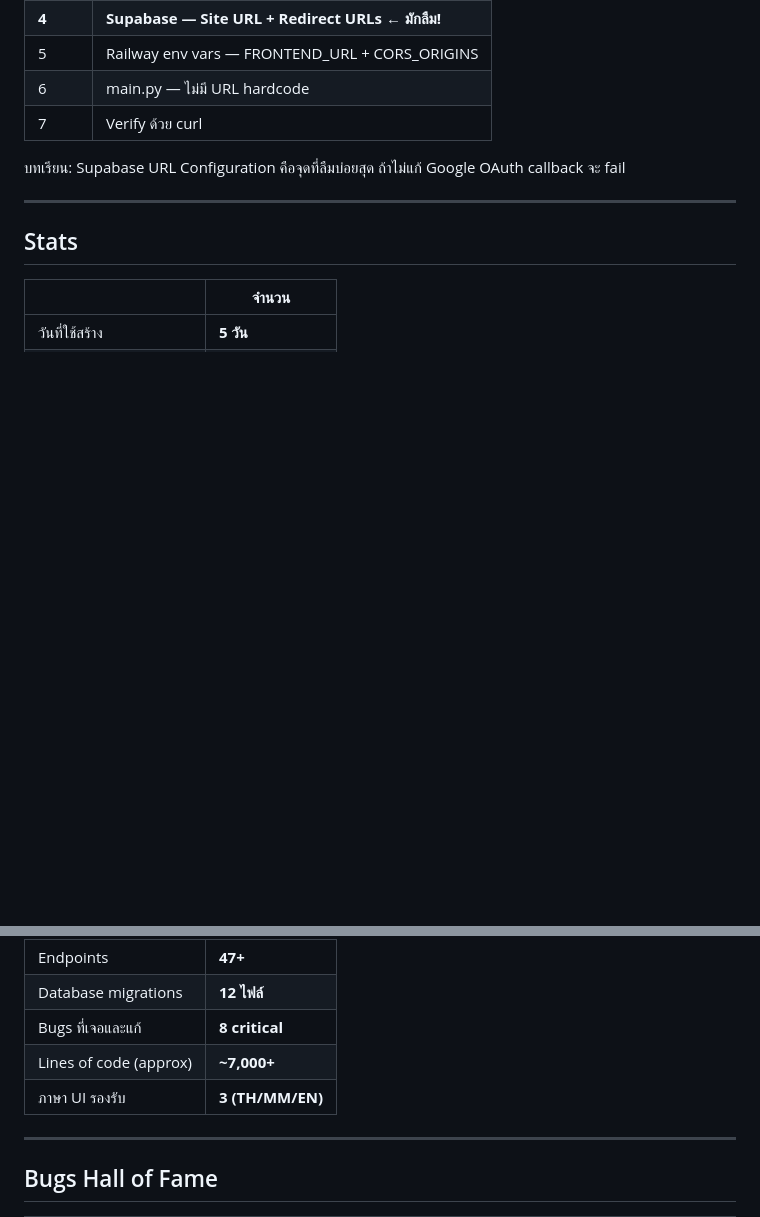
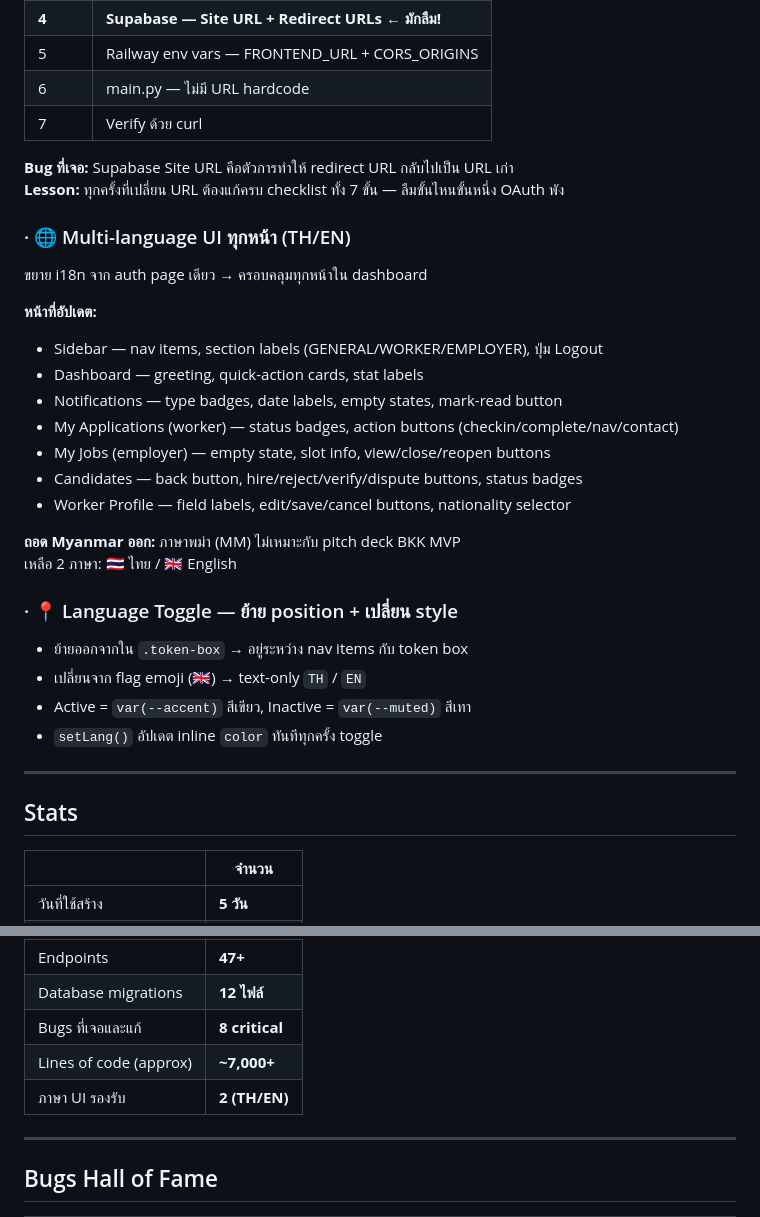
Before and after one commit to nutthaphat-vdev/We-re-Hire, a Markdown page: CHANGELOG.md, 2 parts joined by grey strips. Rendered like a GitHub page; blank space fills up the shorter version.

Commit message:
docs: update progress and changelog day 5
PROGRESS: i18n full coverage, MM removed, toggle position, date updated.
CHANGELOG: Day 5 expanded with i18n details, toggle move, Supabase bug lesson.
Stats: ภาษา UI 3 → 2.

Co-Authored-By: Claude Sonnet 4.6 <noreply@anthropic.com>

```diff
--- a/CHANGELOG.md
+++ b/CHANGELOG.md
@@ -329,7 +329,29 @@ function setLang(lang) { ... } // update data-i18n elements + active class
 | 6 | main.py — ไม่มี URL hardcode |
 | 7 | Verify ด้วย curl |
 
-บทเรียน: Supabase URL Configuration คือจุดที่ลืมบ่อยสุด ถ้าไม่แก้ Google OAuth callback จะ fail
+**Bug ที่เจอ:** Supabase Site URL คือตัวการทำให้ redirect URL กลับไปเป็น URL เก่า
+**Lesson:** ทุกครั้งที่เปลี่ยน URL ต้องแก้ครบ checklist ทั้ง 7 ขั้น — ลืมขั้นไหนขั้นหนึ่ง OAuth พัง
+
+### · 🌐 Multi-language UI ทุกหน้า (TH/EN)
+ขยาย i18n จาก auth page เดียว → ครอบคลุมทุกหน้าใน dashboard
+
+**หน้าที่อัปเดต:**
+- Sidebar — nav items, section labels (GENERAL/WORKER/EMPLOYER), ปุ่ม Logout
+- Dashboard — greeting, quick-action cards, stat labels
+- Notifications — type badges, date labels, empty states, mark-read button
+- My Applications (worker) — status badges, action buttons (checkin/complete/nav/contact)
+- My Jobs (employer) — empty state, slot info, view/close/reopen buttons
+- Candidates — back button, hire/reject/verify/dispute buttons, status badges
+- Worker Profile — field labels, edit/save/cancel buttons, nationality selector
+
+**ถอด Myanmar ออก:** ภาษาพม่า (MM) ไม่เหมาะกับ pitch deck BKK MVP
+เหลือ 2 ภาษา: 🇹🇭 ไทย / 🇬🇧 English
+
+### · 📍 Language Toggle — ย้าย position + เปลี่ยน style
+- ย้ายออกจากใน `.token-box` → อยู่ระหว่าง nav items กับ token box
+- เปลี่ยนจาก flag emoji (🇬🇧) → text-only `TH` / `EN`
+- Active = `var(--accent)` สีเขียว, Inactive = `var(--muted)` สีเทา
+- `setLang()` อัปเดต inline `color` ทันทีทุกครั้ง toggle
 
 ---
 
@@ -343,7 +365,7 @@ function setLang(lang) { ... } // update data-i18n elements + active class
 | Database migrations | **12 ไฟล์** |
 | Bugs ที่เจอและแก้ | **8 critical** |
 | Lines of code (approx) | **~7,000+** |
-| ภาษา UI รองรับ | **3 (TH/MM/EN)** |
+| ภาษา UI รองรับ | **2 (TH/EN)** |
 
 ---
 
```
Also changed, not shown: PROGRESS.md (+6 -5 lines).
